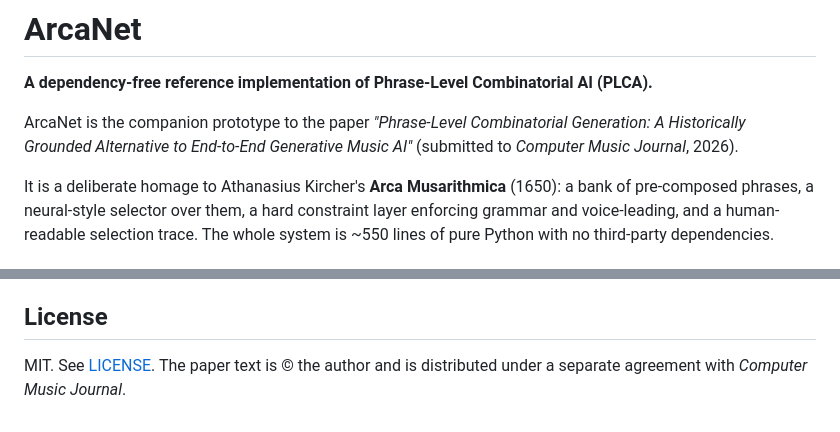
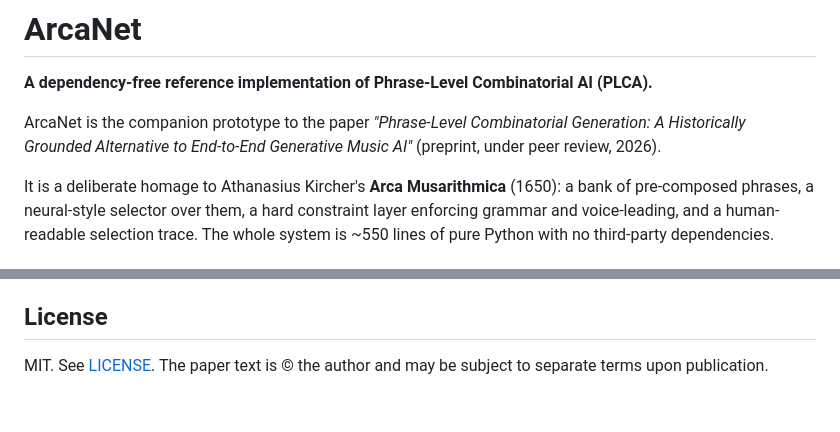
Before and after one commit to rosyrosys/arcanet, a Markdown page: README.md, 2 parts joined by grey strips. GitHub-like rendering.

```diff
--- a/README.md
+++ b/README.md
@@ -4,7 +4,7 @@
 
 ArcaNet is the companion prototype to the paper
 *"Phrase-Level Combinatorial Generation: A Historically Grounded Alternative
-to End-to-End Generative Music AI"* (submitted to *Computer Music Journal*, 2026).
+to End-to-End Generative Music AI"* (preprint, under peer review, 2026).
 
 It is a deliberate homage to Athanasius Kircher's **Arca Musarithmica** (1650):
 a bank of pre-composed phrases, a neural-style selector over them,
@@ -115,5 +115,5 @@ machine-readable citation is provided in [`CITATION.cff`](CITATION.cff):
 
 ## License
 
-MIT. See [LICENSE](LICENSE). The paper text is © the author and is
-distributed under a separate agreement with *Computer Music Journal*.
+MIT. See [LICENSE](LICENSE). The paper text is © the author and may be
+subject to separate terms upon publication.
```
